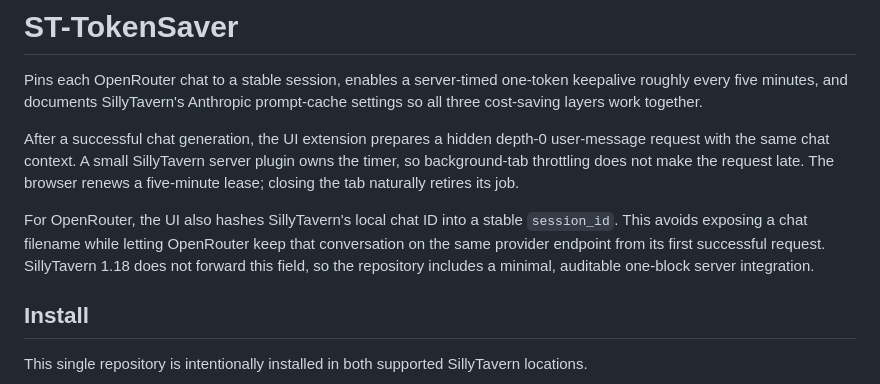
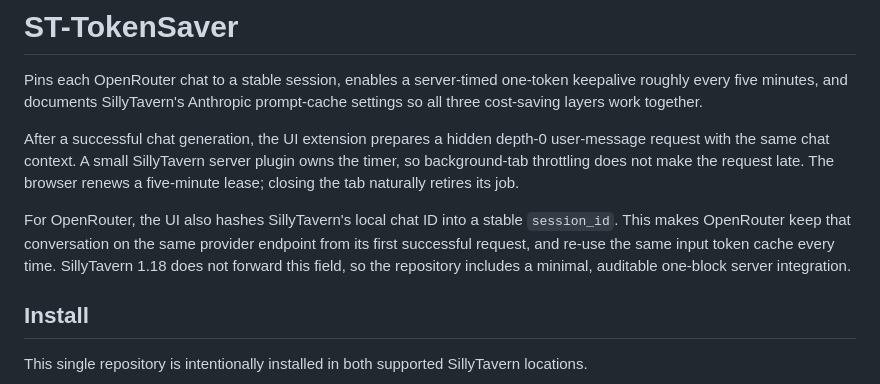
Before and after one commit to permissionBRICK/ST-TokenSaver, a Markdown page: README.md, the part around the change. GitHub-like rendering.

Commit message:
Improve README clarity on session_id usage
Clarified the explanation of session_id functionality for OpenRouter.

```diff
--- a/README.md
+++ b/README.md
@@ -4,7 +4,7 @@ Pins each OpenRouter chat to a stable session, enables a server-timed one-token
 
 After a successful chat generation, the UI extension prepares a hidden depth-0 user-message request with the same chat context. A small SillyTavern server plugin owns the timer, so background-tab throttling does not make the request late. The browser renews a five-minute lease; closing the tab naturally retires its job.
 
-For OpenRouter, the UI also hashes SillyTavern's local chat ID into a stable `session_id`. This avoids exposing a chat filename while letting OpenRouter keep that conversation on the same provider endpoint from its first successful request. SillyTavern 1.18 does not forward this field, so the repository includes a minimal, auditable one-block server integration.
+For OpenRouter, the UI also hashes SillyTavern's local chat ID into a stable `session_id`. This makes OpenRouter keep that conversation on the same provider endpoint from its first successful request, and re-use the same input token cache every time. SillyTavern 1.18 does not forward this field, so the repository includes a minimal, auditable one-block server integration.
 
 ## Install
 
```
